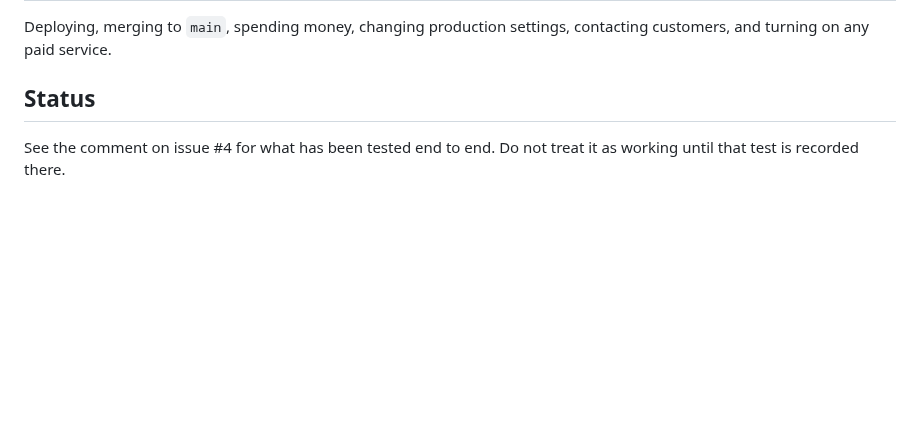
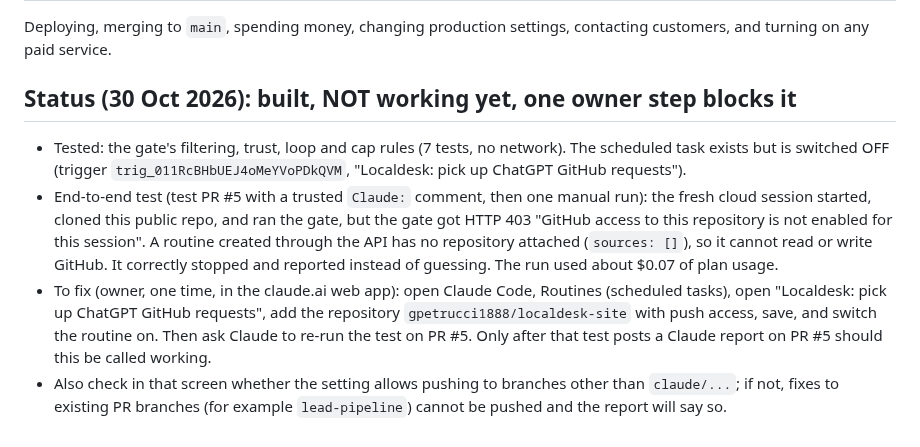
Before and after one commit to gpetrucci1888/localdesk-site, a Markdown page: docs/CLAUDE-AUTOMATION.md, the part around the change. Drawn GitHub-style; blank space fills up the shorter version.

Commit message:
Automation docs: record the end-to-end test result and the one owner step that blocks it
Co-Authored-By: Claude Sonnet 5.5 <noreply@anthropic.com>
Claude-Session: https://claude.ai/code/session_017pEuQxjLj9JBWjxaEQGar8

```diff
--- a/docs/CLAUDE-AUTOMATION.md
+++ b/docs/CLAUDE-AUTOMATION.md
@@ -24,5 +24,8 @@ Decision (30 Oct 2026): use **Claude Code scheduled tasks** (a feature of the ow
 ## Owner approval still required for
 Deploying, merging to `main`, spending money, changing production settings, contacting customers, and turning on any paid service.
 
-## Status
-See the comment on issue #4 for what has been tested end to end. Do not treat it as working until that test is recorded there.
+## Status (30 Oct 2026): built, NOT working yet, one owner step blocks it
+- Tested: the gate's filtering, trust, loop and cap rules (7 tests, no network). The scheduled task exists but is switched OFF (trigger `trig_011RcBHbUEJ4oMeYVoPDkQVM`, "Localdesk: pick up ChatGPT GitHub requests").
+- End-to-end test (test PR #5 with a trusted `Claude:` comment, then one manual run): the fresh cloud session started, cloned this public repo, and ran the gate, but the gate got HTTP 403 "GitHub access to this repository is not enabled for this session". A routine created through the API has no repository attached (`sources: []`), so it cannot read or write GitHub. It correctly stopped and reported instead of guessing. The run used about $0.07 of plan usage.
+- To fix (owner, one time, in the claude.ai web app): open Claude Code, Routines (scheduled tasks), open "Localdesk: pick up ChatGPT GitHub requests", add the repository `gpetrucci1888/localdesk-site` with push access, save, and switch the routine on. Then ask Claude to re-run the test on PR #5. Only after that test posts a Claude report on PR #5 should this be called working.
+- Also check in that screen whether the setting allows pushing to branches other than `claude/...`; if not, fixes to existing PR branches (for example `lead-pipeline`) cannot be pushed and the report will say so.
```
